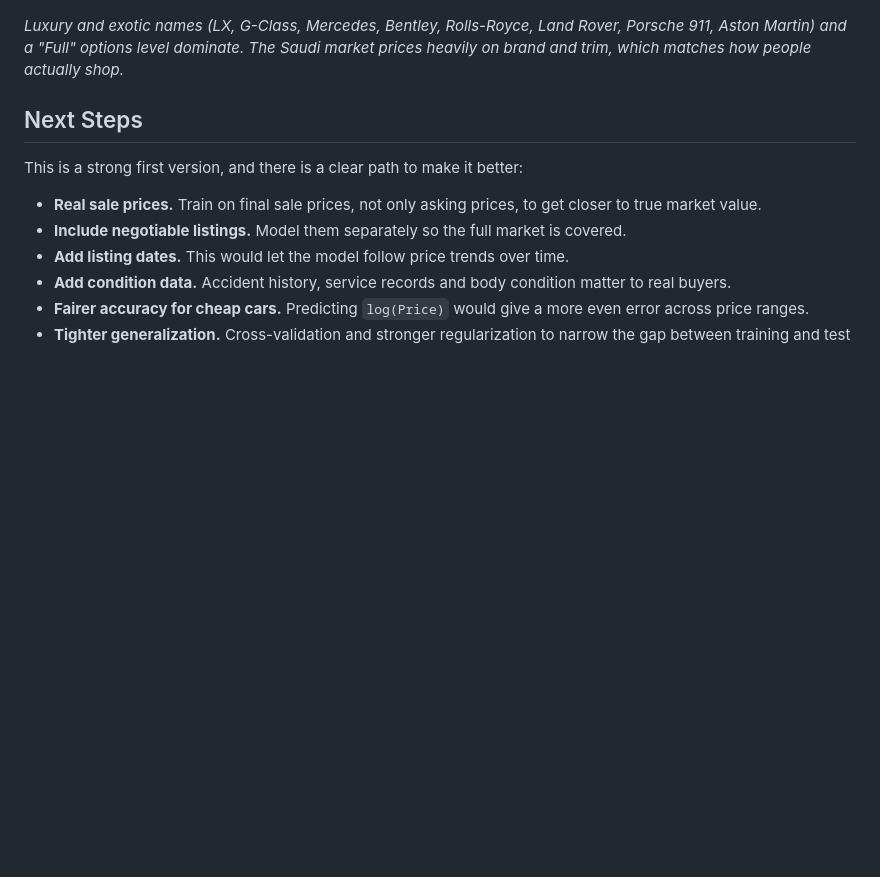
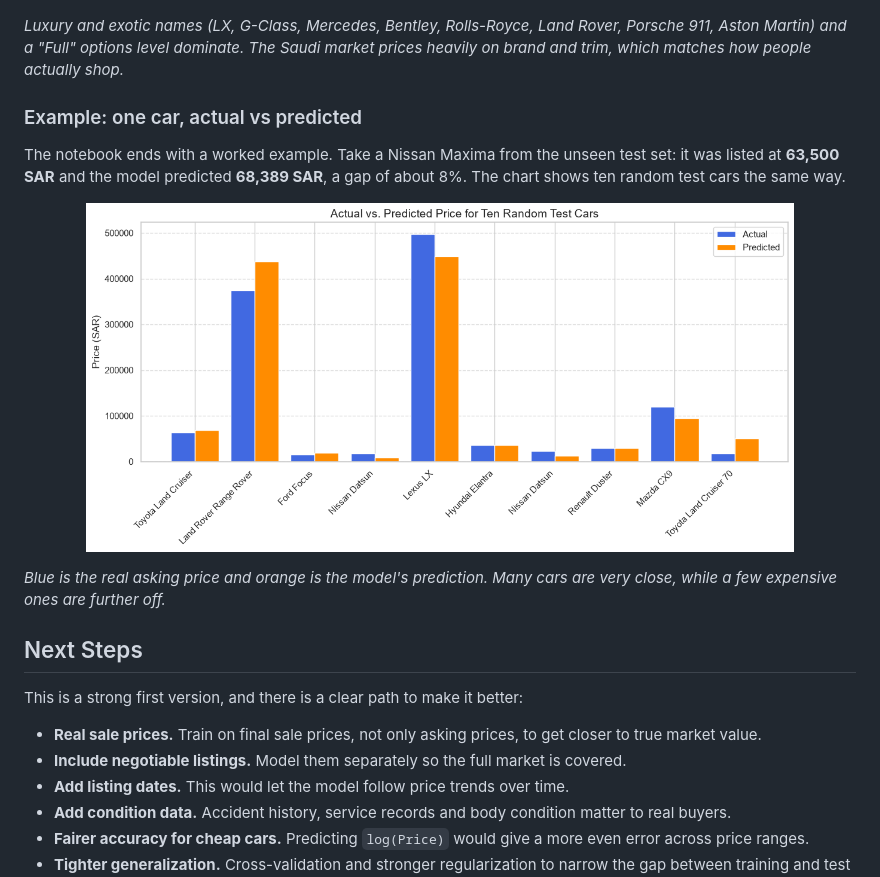
Before and after one commit to almanea00/saudi-used-car-price-prediction, a Markdown page: README.md, the part around the change. GitHub-like rendering; pictures changed too: images/10_example_cars.png (added); blank space fills up the shorter version.

Commit message:
README: add worked example of actual vs predicted price
Co-Authored-By: Claude Sonnet 5.5 <noreply@anthropic.com>

```diff
--- a/README.md
+++ b/README.md
@@ -133,6 +133,16 @@ flowchart LR
 
 *Luxury and exotic names (LX, G-Class, Mercedes, Bentley, Rolls-Royce, Land Rover, Porsche 911, Aston Martin) and a "Full" options level dominate. The Saudi market prices heavily on brand and trim, which matches how people actually shop.*
 
+### Example: one car, actual vs predicted
+
+The notebook ends with a worked example. Take a Nissan Maxima from the unseen test set: it was listed at **63,500 SAR** and the model predicted **68,389 SAR**, a gap of about 8%. The chart shows ten random test cars the same way.
+
+<p align="center">
+  <img src="images/10_example_cars.png" alt="Actual versus predicted price for ten random test cars" width="85%">
+</p>
+
+*Blue is the real asking price and orange is the model's prediction. Many cars are very close, while a few expensive ones are further off.*
+
 ## Next Steps
 
 This is a strong first version, and there is a clear path to make it better:
```
